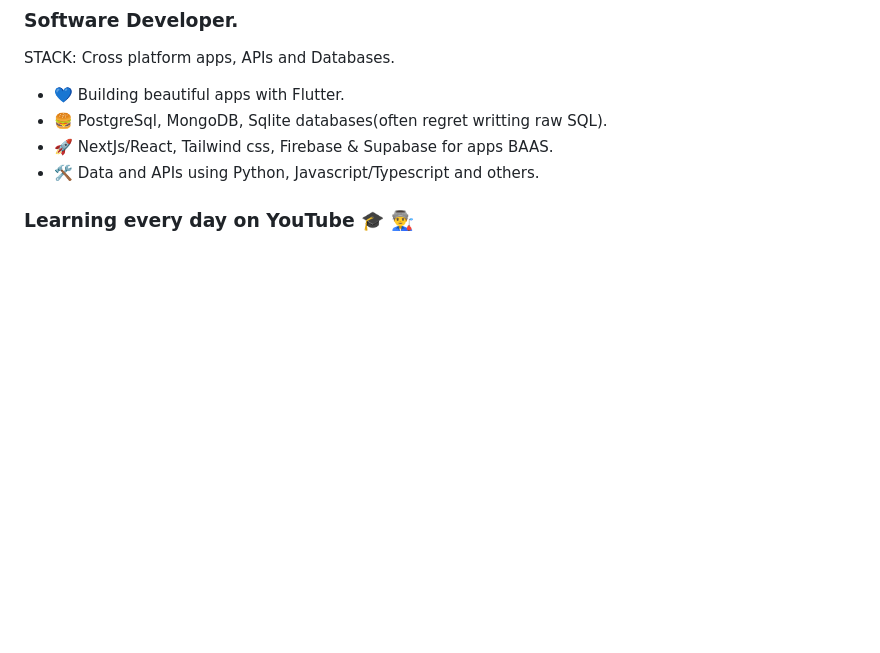
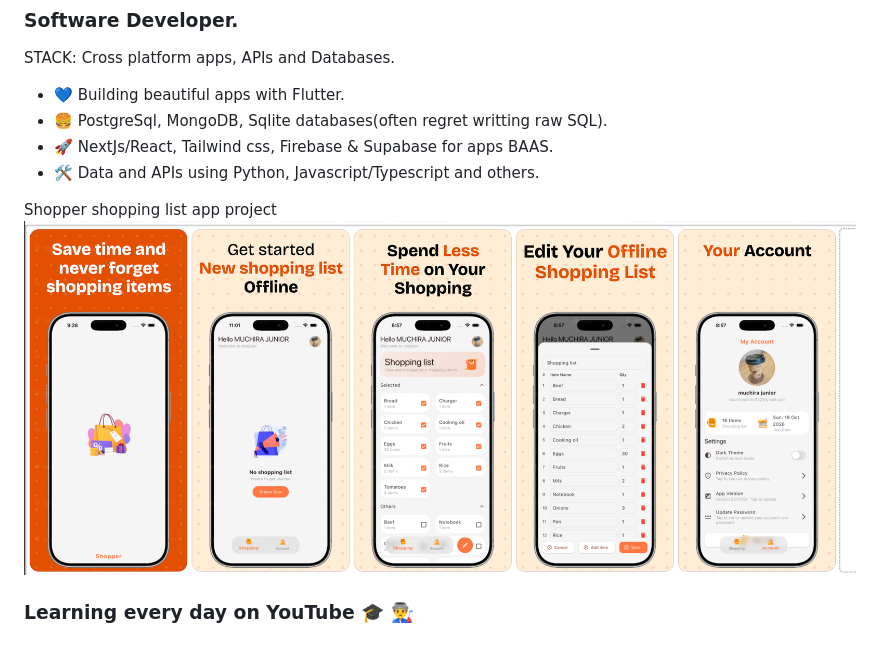
Before and after one commit to muchirajunior/muchirajunior, a Markdown page: README.md, the part around the change. Rendered like a GitHub page; pictures changed too: Shopper.png (added); blank space fills up the shorter version.

```diff
--- a/README.md
+++ b/README.md
@@ -9,4 +9,7 @@ STACK: Cross platform apps, APIs and Databases.
 - 🚀 NextJs/React, Tailwind css, Firebase & Supabase for apps BAAS.
 - 🛠️ Data and APIs using Python, Javascript/Typescript and others.
 
+Shopper shopping list app project
+![Shopper](./Shopper.png)
+
 ###  Learning every day on YouTube  :mortar_board: :man_factory_worker:
```
